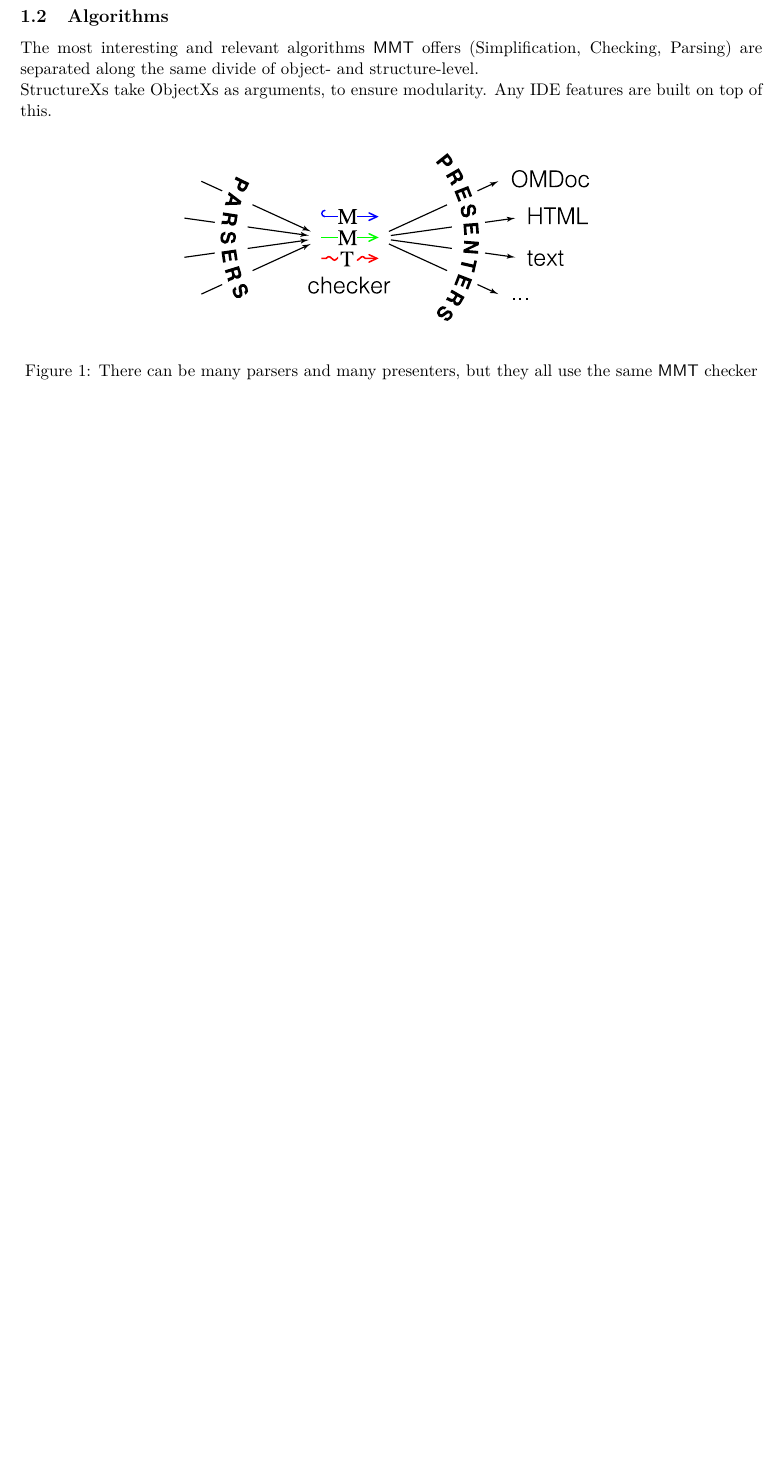
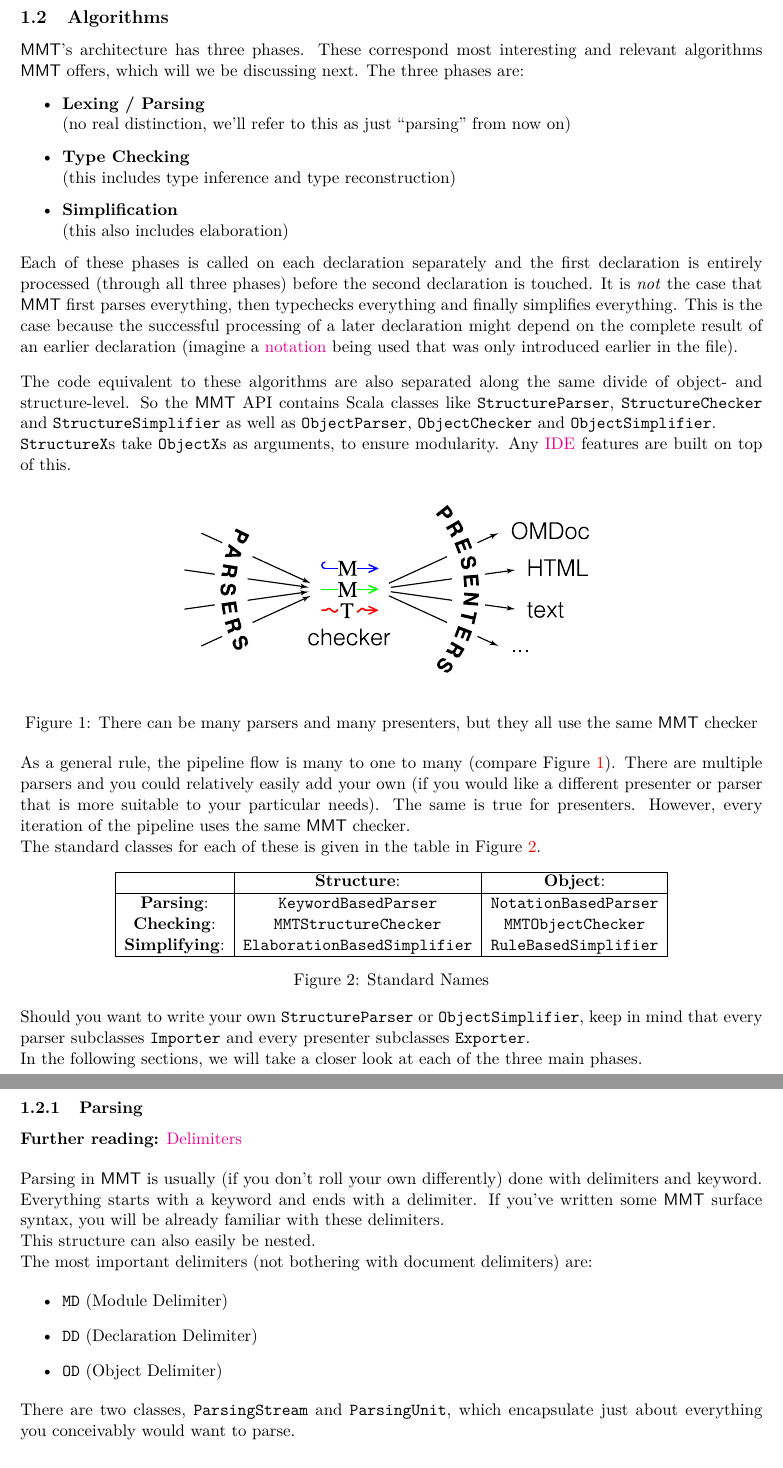
Before and after one commit to UniFormal/uniformal.github.io, a LaTeX document (latex/tutorials/mmt-internals/mmt_internals.tex): part of page 2 of 2 before the commit and two parts of pages 2 and 3 of 4 after it, the two joined at a grey line, cut so that both start at the same text, the shorter picture padded with empty space. Compiled offline with pdfLaTeX.

Commit message:
update overview tutorial

```diff
--- a/latex/tutorials/mmt-internals/mmt_internals.tex
+++ b/latex/tutorials/mmt-internals/mmt_internals.tex
@@ -7,7 +7,7 @@
 \usepackage{graphicx}
 \usepackage{lmodern}
 \usepackage{xspace}
-\usepackage[hidelinks]{hyperref}
+\usepackage[colorlinks=true]{hyperref}
 
 \usepackage[left=2cm,right=2cm,top=2cm,bottom=2cm]{geometry}
 
@@ -51,9 +56,20 @@ The following is a good first overview about what forms \MMT terms take (for mor
 
 \subsection{Algorithms}
 
-The most interesting and relevant algorithms \MMT offers (Simplification, Checking, Parsing) are separated along the same divide of object- and structure-level.
+\MMT 's architecture has three phases. These correspond most interesting and relevant algorithms \MMT offers, which will we be discussing next. The three phases are:
 
-StructureXs take ObjectXs as arguments, to ensure modularity. Any \href{https://uniformal.github.io/doc/setup/#2-install-an-ide-jedit-or-intellij-idea-if-you-havent-already}{IDE} features are built on top of this.
+\begin{itemize}
+\item \textbf{Lexing / Parsing}\\ (no real distinction, we'll refer to this as just ``parsing'' from now on)
+\item \textbf{Type Checking}\\ (this includes type inference and type reconstruction)
+\item \textbf{Simplification}\\ (this also includes elaboration)
+\end{itemize}
+
+Each of these phases is called on each declaration separately and the first declaration is entirely processed (through all three phases) before the second declaration is touched. It is \emph{not} the case that \MMT first parses everything, then typechecks everything and finally simplifies everything. This is the case because the successful processing of a later declaration might depend on the complete result of an earlier declaration (imagine a \href{https://uniformal.github.io/doc/language/declarations.html#notations}{notation} being used that was only introduced earlier in the file).
+\bigskip
+
+The code equivalent to these algorithms are also separated along the same divide of object- and structure-level. So the \MMT API contains Scala classes like \texttt{StructureParser}, \texttt{StructureChecker} and \texttt{StructureSimplifier} as well as \texttt{ObjectParser}, \texttt{ObjectChecker} and \texttt{ObjectSimplifier}.
+
+\texttt{StructureX}s take \texttt{ObjectX}s as arguments, to ensure modularity. Any \href{https://uniformal.github.io/doc/setup/#2-install-an-ide-jedit-or-intellij-idea-if-you-havent-already}{IDE} features are built on top of this.
 
 \begin{figure}[ht]
 \centering
@@ -62,6 +78,51 @@ StructureXs take ObjectXs as arguments, to ensure modularity. Any \href{https://
 \label{fig:mmtbottleneck}
 \end{figure}
 
+As a general rule, the pipeline flow is many to one to many (compare Figure \ref{fig:mmtbottleneck}). There are multiple parsers and you could relatively easily add your own (if you would like a different presenter or parser that is more suitable to your particular needs). The same is true for presenters. However, every iteration of the pipeline uses the same \MMT checker.
+
+The standard classes for each of these is given in the table in Figure \ref{tbl:standardnames}.
+
+\begin{figure}[ht]
+\centering
+\begin{tabular}{ |c|c|c| }
+ \hline
+ & \textbf{Structure}: & \textbf{Object}: \\
+ \hline
+ \textbf{Parsing}: & \texttt{KeywordBasedParser} & \texttt{NotationBasedParser} \\
+ \textbf{Checking}: & \texttt{MMTStructureChecker} & \texttt{MMTObjectChecker} \\
+ \textbf{Simplifying}: & \texttt{ElaborationBasedSimplifier} & \texttt{RuleBasedSimplifier} \\
+ \hline
+\end{tabular}
+\caption{Standard Names}
+\label{tbl:standardnames}
+\end{figure}
+
+Should you want to write your own \texttt{StructureParser} or \texttt{ObjectSimplifier}, keep in mind that every parser subclasses \texttt{Importer} and every presenter subclasses \texttt{Exporter}.
+
+In the following sections, we will take a closer look at each of the three main phases.
+
+\subsubsection{Parsing}
+
+\textbf{Further reading:} \href{https://uniformal.github.io/doc/language/delimiters.html}{Delimiters}
+\bigskip
+
+Parsing in \MMT is usually (if you don't roll your own differently) done with delimiters and keyword. Everything starts with a keyword and ends with a delimiter. If you've written some \MMT surface syntax, you will be already familiar with these delimiters.
+
+This structure can also easily be nested.
+
+The most important delimiters (not bothering with document delimiters) are:
+
+\begin{itemize}
+\item \texttt{MD} (Module Delimiter)
+\item \texttt{DD} (Declaration Delimiter)
+\item \texttt{OD} (Object Delimiter)
+\end{itemize}
+
+There are two classes, \texttt{ParsingStream} and \texttt{ParsingUnit}, which encapsulate just about everything you conceivably would want to parse.
+\subsubsection{Type Checking}
+\subsubsection{Simplification}
+
+\newpage
 \section{Terms (2019-01-31)}
 \label{sec:terms}
 
```
Also changed, not shown: latex/tutorials/mmt-internals/mmt_internals.pdf, latex/tutorials/mmt-internals/mmt_internals.tex (9 more changed lines).
